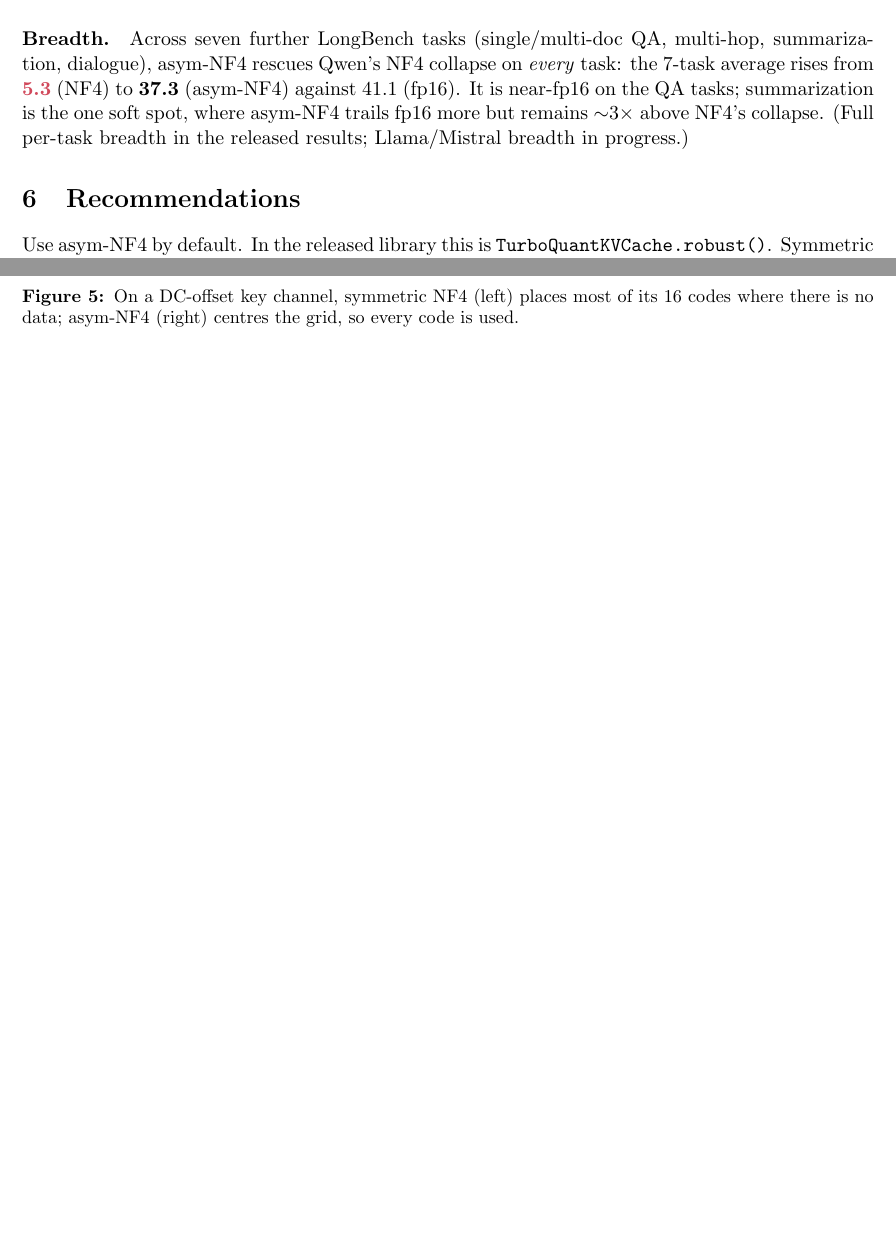
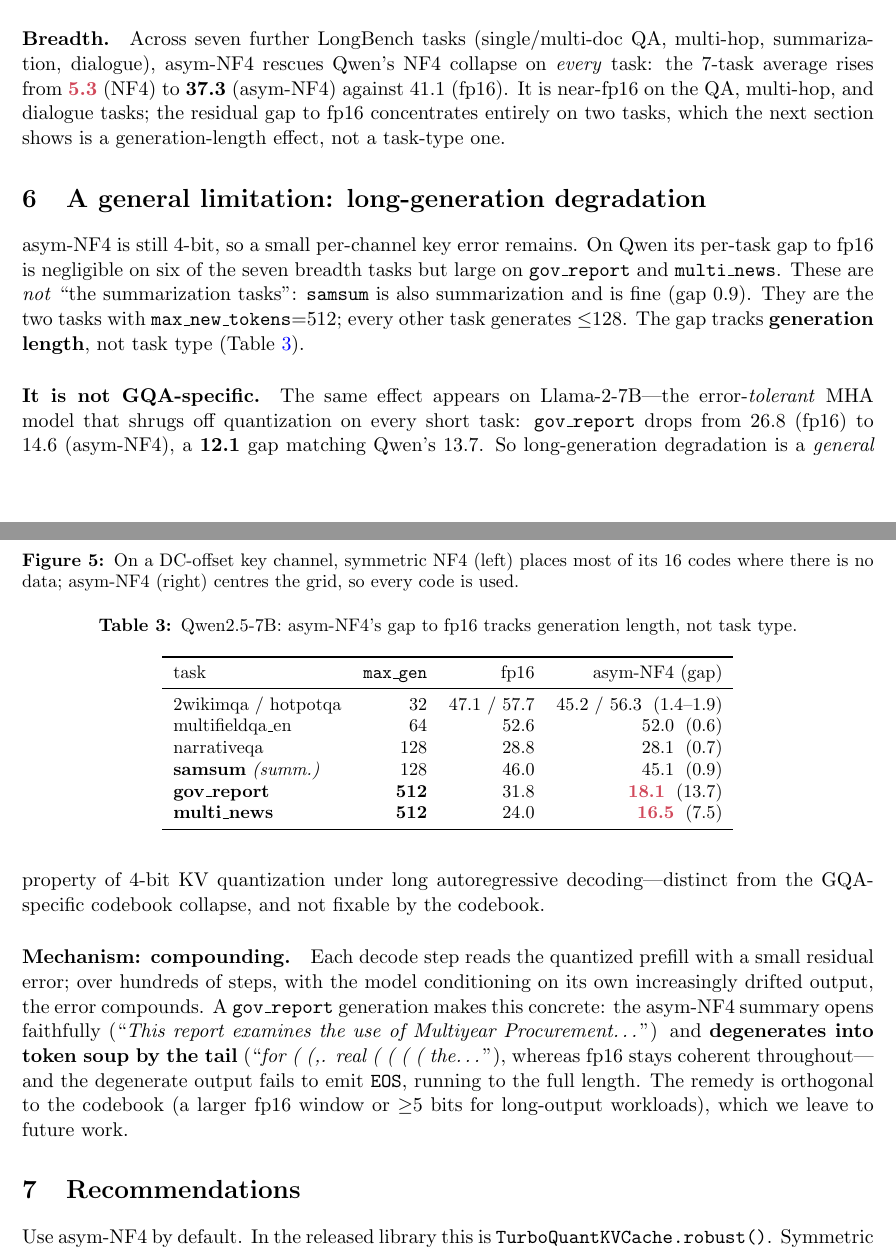
Before and after one commit to ahb-sjsu/turboquant-pro, a LaTeX paper (paper/kv_tmlr/main.tex): two parts of pages 4 and 5 of 5 before the commit and two parts of pages 4 and 5 of 6 after it, joined at a grey line, cut so that both start at the same text, the shorter picture padded with empty space. Compiled offline with pdfLaTeX.

Commit message:
paper+guide: add long-generation degradation finding (general, not GQA-specific)
Recast the "summarization soft spot" as what the data actually shows: asym-NF4's
residual gap tracks generation length, not task type. On Qwen the gap is <=2 on the
six <=128-token tasks (incl. the summarization task samsum) and only spikes on the two
512-token tasks (gov_report 13.7, multi_news 7.5). It is NOT GQA-specific — Llama-2-7B
shows the same (gov_report 26.8->14.6, gap 12.1 vs Qwen 13.7). Mechanism: residual key
error compounds across long autoregressive decode -> faithful head, token-soup tail,
no EOS. Orthogonal to the codebook (remedy: larger fp16 window / >=5-bit keys).

- main.tex: new section + Table (max_gen vs gap) + cross-model + drift example; rebuilt
  main.pdf (6pp). DRAFT.md synced.
- KV_QUANT_GUIDE.md: long-generation caveat section with the short-vs-long guidance.
- results_longgen.json: per-task gap, cross-model, drift sample. tq_abl.sh: max_gen sweep.

Co-Authored-By: Claude Opus 4.8 (1M context) <noreply@anthropic.com>

```diff
--- a/paper/kv_tmlr/main.tex
+++ b/paper/kv_tmlr/main.tex
@@ -182,10 +182,51 @@ there is no data; asym-NF4 (right) centres the grid, so every code is used.}
 \paragraph{Breadth.}
 Across seven further LongBench tasks (single/multi-doc QA, multi-hop, summarization, dialogue),
 asym-NF4 rescues Qwen's NF4 collapse on \emph{every} task: the 7-task average rises from
-\collapse{5.3} (NF4) to \textbf{37.3} (asym-NF4) against 41.1 (fp16). It is near-fp16 on the QA
-tasks; summarization is the one soft spot, where asym-NF4 trails fp16 more but remains ${\sim}3
-\times$ above NF4's collapse. (Full per-task breadth in the released results; Llama/Mistral
-breadth in progress.)
+\collapse{5.3} (NF4) to \textbf{37.3} (asym-NF4) against 41.1 (fp16). It is near-fp16 on the QA,
+multi-hop, and dialogue tasks; the residual gap to fp16 concentrates entirely on two
+tasks, which the next section shows is a generation-length effect, not a task-type one.
+
+\section{A general limitation: long-generation degradation}
+\label{sec:longgen}
+asym-NF4 is still 4-bit, so a small per-channel key error remains. On Qwen its per-task gap to
+fp16 is negligible on six of the seven breadth tasks but large on \texttt{gov\_report} and
+\texttt{multi\_news}. These are \emph{not} ``the summarization tasks'': \texttt{samsum} is also
+summarization and is fine (gap 0.9). They are the two tasks with \texttt{max\_new\_tokens}=512;
+every other task generates $\le$128. The gap tracks \textbf{generation length}, not task type
+(Table~\ref{tab:longgen}).
+
+\begin{table}[h]
+\centering\small
+\caption{Qwen2.5-7B: asym-NF4's gap to fp16 tracks generation length, not task type.}
+\label{tab:longgen}
+\begin{tabular}{lrrr}
+\toprule
+task & \texttt{max\_gen} & fp16 & asym-NF4 (gap) \\
+\midrule
+2wikimqa / hotpotqa & 32 & 47.1 / 57.7 & 45.2 / 56.3 \;(1.4--1.9) \\
+multifieldqa\_en & 64 & 52.6 & 52.0 \;(0.6) \\
+narrativeqa & 128 & 28.8 & 28.1 \;(0.7) \\
+\textbf{samsum} \emph{(summ.)} & 128 & 46.0 & 45.1 \;(0.9) \\
+\textbf{gov\_report} & \textbf{512} & 31.8 & \collapse{18.1} \;(13.7) \\
+\textbf{multi\_news} & \textbf{512} & 24.0 & \collapse{16.5} \;(7.5) \\
+\bottomrule
+\end{tabular}
+\end{table}
+
+\paragraph{It is not GQA-specific.} The same effect appears on Llama-2-7B---the error-\emph{tolerant}
+MHA model that shrugs off quantization on every short task: \texttt{gov\_report} drops from 26.8
+(fp16) to 14.6 (asym-NF4), a \textbf{12.1} gap matching Qwen's 13.7. So long-generation
+degradation is a \emph{general} property of 4-bit KV quantization under long autoregressive
+decoding---distinct from the GQA-specific codebook collapse, and not fixable by the codebook.
+
+\paragraph{Mechanism: compounding.} Each decode step reads the quantized prefill with a small
+residual error; over hundreds of steps, with the model conditioning on its own increasingly
+drifted output, the error compounds. A \texttt{gov\_report} generation makes this concrete: the
+asym-NF4 summary opens faithfully (``\emph{This report examines the use of Multiyear
+Procurement\dots}'') and \textbf{degenerates into token soup by the tail} (``\emph{for ( (,.
+real ( ( ( ( the\dots}''), whereas fp16 stays coherent throughout---and the degenerate output
+fails to emit \texttt{EOS}, running to the full length. The remedy is orthogonal to the codebook
+(a larger fp16 window or $\ge$5 bits for long-output workloads), which we leave to future work.
 
 \section{Recommendations}
 Use asym-NF4 by default. In the released library this is \texttt{TurboQuantKVCache.robust()}.
```
Also changed, not shown: benchmarks/kvquant_matrix/KV_QUANT_GUIDE.md (+23 -2 lines), paper/kv_tmlr/DRAFT.md (+14 -3 lines), paper/kv_tmlr/main.pdf, paper/kv_tmlr/main.tex (5 more changed lines), 2 other files.
